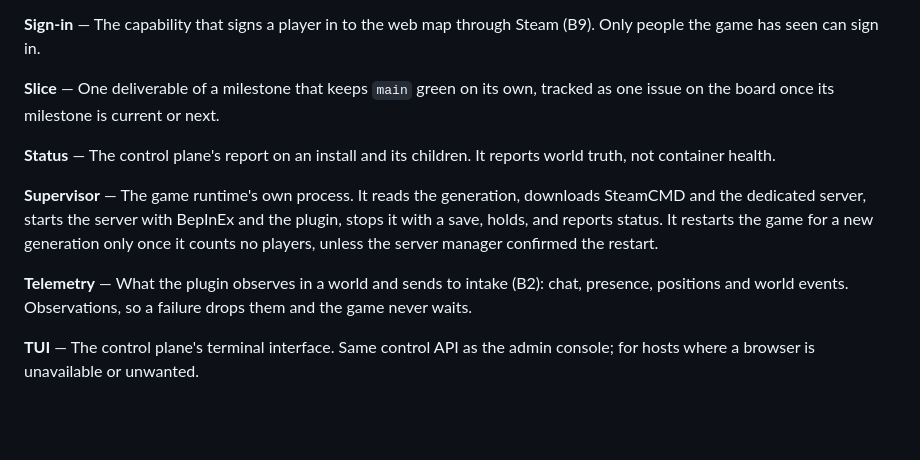
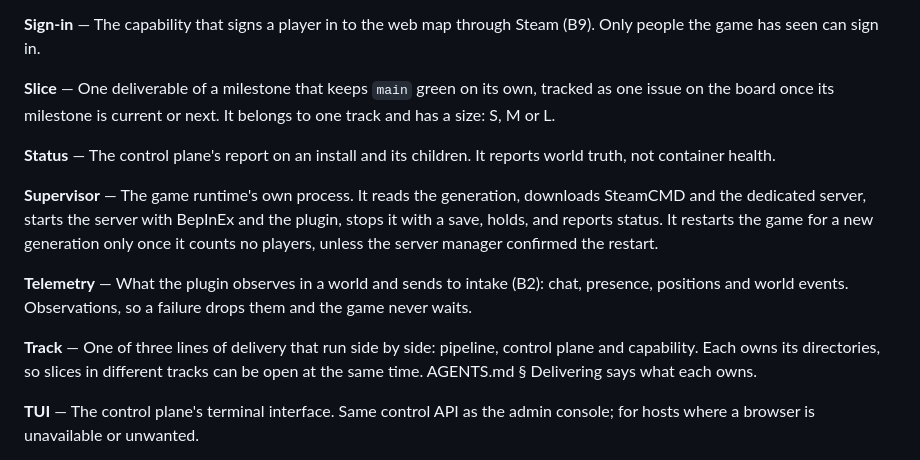
Before and after one commit to valhallowed/valhallowed, a Markdown page: docs/glossary.md, the part around the change. GitHub-like rendering; blank space fills up the shorter version.

Commit message:
docs: the term Track, and a slice's track and size
A track is one of three lines of delivery that own different directories, so
slices in different tracks can be open at the same time. The term lands here
before AGENTS.md uses it.

Co-Authored-By: Claude <noreply@anthropic.com>

```diff
--- a/docs/glossary.md
+++ b/docs/glossary.md
@@ -203,7 +203,8 @@ secrets schemas are its source, so it cannot disagree with them.
 Steam (B9). Only people the game has seen can sign in.
 
 **Slice** — One deliverable of a milestone that keeps `main` green on its own,
-tracked as one issue on the board once its milestone is current or next.
+tracked as one issue on the board once its milestone is current or next. It
+belongs to one track and has a size: S, M or L.
 
 **Status** — The control plane's report on an install and its children. It
 reports world truth, not container health.
@@ -217,6 +218,11 @@ server manager confirmed the restart.
 **Telemetry** — What the plugin observes in a world and sends to intake (B2):
 chat, presence, positions and world events. Observations, so a failure drops
 them and the game never waits.
+
+**Track** — One of three lines of delivery that run side by side: pipeline,
+control plane and capability. Each owns its directories, so slices in
+different tracks can be open at the same time. AGENTS.md § Delivering says
+what each owns.
 
 **TUI** — The control plane's terminal interface. Same control API as the admin
 console; for hosts where a browser is unavailable or unwanted.
```
